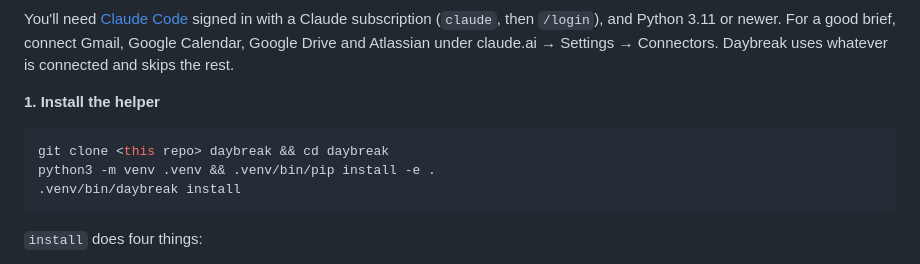
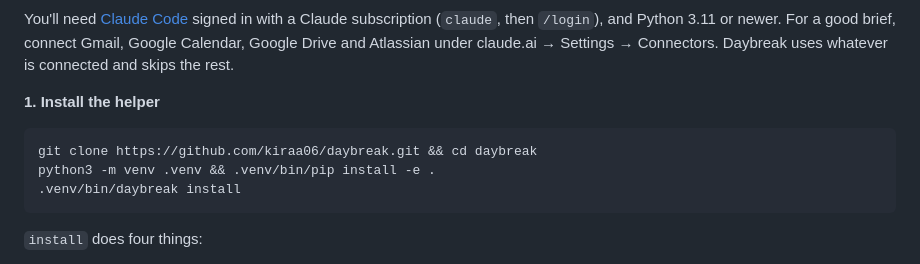
Before and after one commit to kiraa06/daybreak, a Markdown page: README.md, the part around the change. Drawn GitHub-style.

Commit message:
docs: use the real repository URL in the install steps
Co-Authored-By: Claude Opus 5.5 <noreply@anthropic.com>

````diff
--- a/README.md
+++ b/README.md
@@ -85,7 +85,7 @@ under claude.ai → Settings → Connectors. Daybreak uses whatever is connected
 **1. Install the helper**
 
 ```bash
-git clone <this repo> daybreak && cd daybreak
+git clone https://github.com/kiraa06/daybreak.git && cd daybreak
 python3 -m venv .venv && .venv/bin/pip install -e .
 .venv/bin/daybreak install
 ```
````
